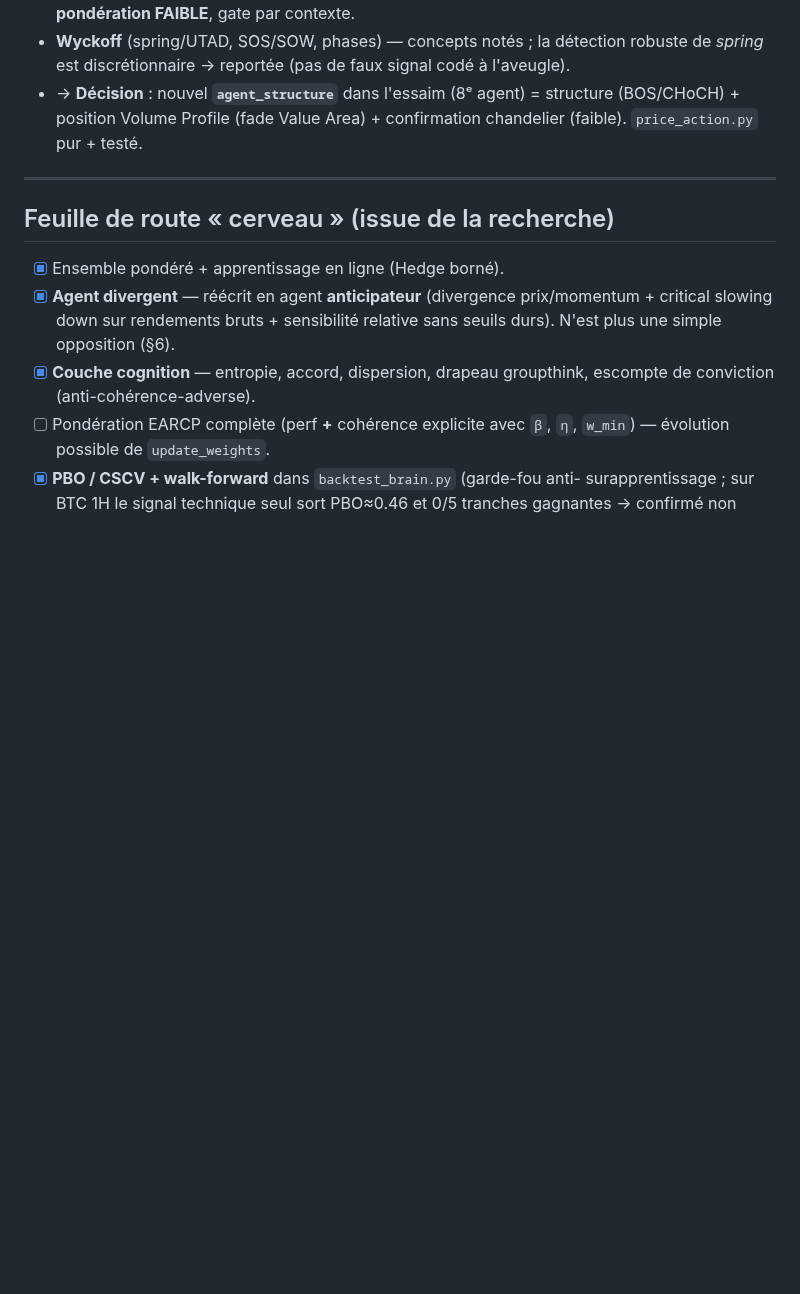
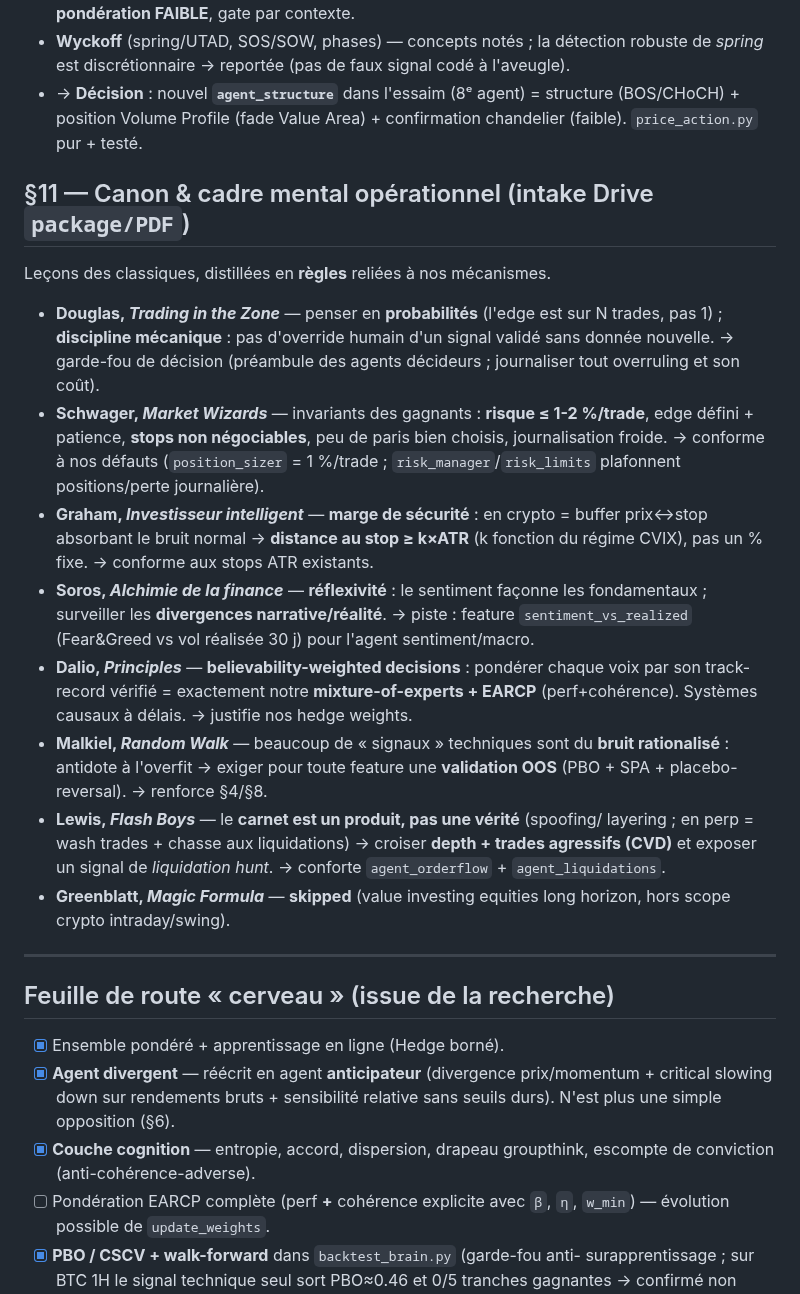
Before and after one commit to JFbubba/bitget_termux, a Markdown page: docs/RESEARCH_NOTES.md, the part around the change. Rendered like a GitHub page; blank space fills up the shorter version.

Commit message:
docs(brain): canon & cadre mental (intake Drive) -> RESEARCH_NOTES §11 + facette TRADER
Leçons des classiques distillées en règles reliées à nos mécanismes : Douglas
(penser en probabilités, discipline mécanique/no-override), Market Wizards
(risque <=2%/trade, stops, peu de paris), Graham (marge de sécurité = stop >= k*ATR),
Soros (réflexivité : croiser sentiment et réalisé), Dalio (believability-weighting
= notre EARCP), Malkiel (humilité anti-overfit -> validation OOS), Flash Boys
(le carnet est un produit -> croiser depth+CVD). Greenblatt skipped (equities).
CONSCIENCE : facette TRADER enrichie de ces principes ; mention 8e agent structure.

102/102 tests. (Implémentation du relais extraction/ — push tenu jusqu'à fin de passe.)

Co-Authored-By: Claude Opus 4.8 <noreply@anthropic.com>
Claude-Session: https://claude.ai/code/session_01XunLKWPW7BDEMWkMxkgGL5

```diff
--- a/docs/RESEARCH_NOTES.md
+++ b/docs/RESEARCH_NOTES.md
@@ -228,6 +228,36 @@ par le contexte, jamais des déclencheurs uniques.**
   structure (BOS/CHoCH) + position Volume Profile (fade Value Area) + confirmation
   chandelier (faible). `price_action.py` pur + testé.
 
+## §11 — Canon & cadre mental opérationnel (intake Drive `package/PDF`)
+Leçons des classiques, distillées en **règles** reliées à nos mécanismes.
+- **Douglas, *Trading in the Zone*** — penser en **probabilités** (l'edge est sur N
+  trades, pas 1) ; **discipline mécanique** : pas d'override humain d'un signal
+  validé sans donnée nouvelle. → garde-fou de décision (préambule des agents
+  décideurs ; journaliser tout overruling et son coût).
+- **Schwager, *Market Wizards*** — invariants des gagnants : **risque ≤ 1-2 %/trade**,
+  edge défini + patience, **stops non négociables**, peu de paris bien choisis,
+  journalisation froide. → conforme à nos défauts (`position_sizer` = 1 %/trade ;
+  `risk_manager`/`risk_limits` plafonnent positions/perte journalière).
+- **Graham, *Investisseur intelligent*** — **marge de sécurité** : en crypto =
+  buffer prix↔stop absorbant le bruit normal -> **distance au stop ≥ k×ATR**
+  (k fonction du régime CVIX), pas un % fixe. → conforme aux stops ATR existants.
+- **Soros, *Alchimie de la finance*** — **réflexivité** : le sentiment façonne les
+  fondamentaux ; surveiller les **divergences narrative/réalité**. → piste :
+  feature `sentiment_vs_realized` (Fear&Greed vs vol réalisée 30 j) pour l'agent
+  sentiment/macro.
+- **Dalio, *Principles*** — **believability-weighted decisions** : pondérer chaque
+  voix par son track-record vérifié = exactement notre **mixture-of-experts + EARCP**
+  (perf+cohérence). Systèmes causaux à délais. → justifie nos hedge weights.
+- **Malkiel, *Random Walk*** — beaucoup de « signaux » techniques sont du **bruit
+  rationalisé** : antidote à l'overfit -> exiger pour toute feature une **validation
+  OOS** (PBO + SPA + placebo-reversal). → renforce §4/§8.
+- **Lewis, *Flash Boys*** — le **carnet est un produit, pas une vérité** (spoofing/
+  layering ; en perp = wash trades + chasse aux liquidations) -> croiser **depth +
+  trades agressifs (CVD)** et exposer un signal de *liquidation hunt*. → conforte
+  `agent_orderflow` + `agent_liquidations`.
+- **Greenblatt, *Magic Formula*** — **skipped** (value investing equities long
+  horizon, hors scope crypto intraday/swing).
+
 ---
 
 ## Feuille de route « cerveau » (issue de la recherche)
```
Also changed, not shown: docs/CONSCIENCE.md (+14 -2 lines).
